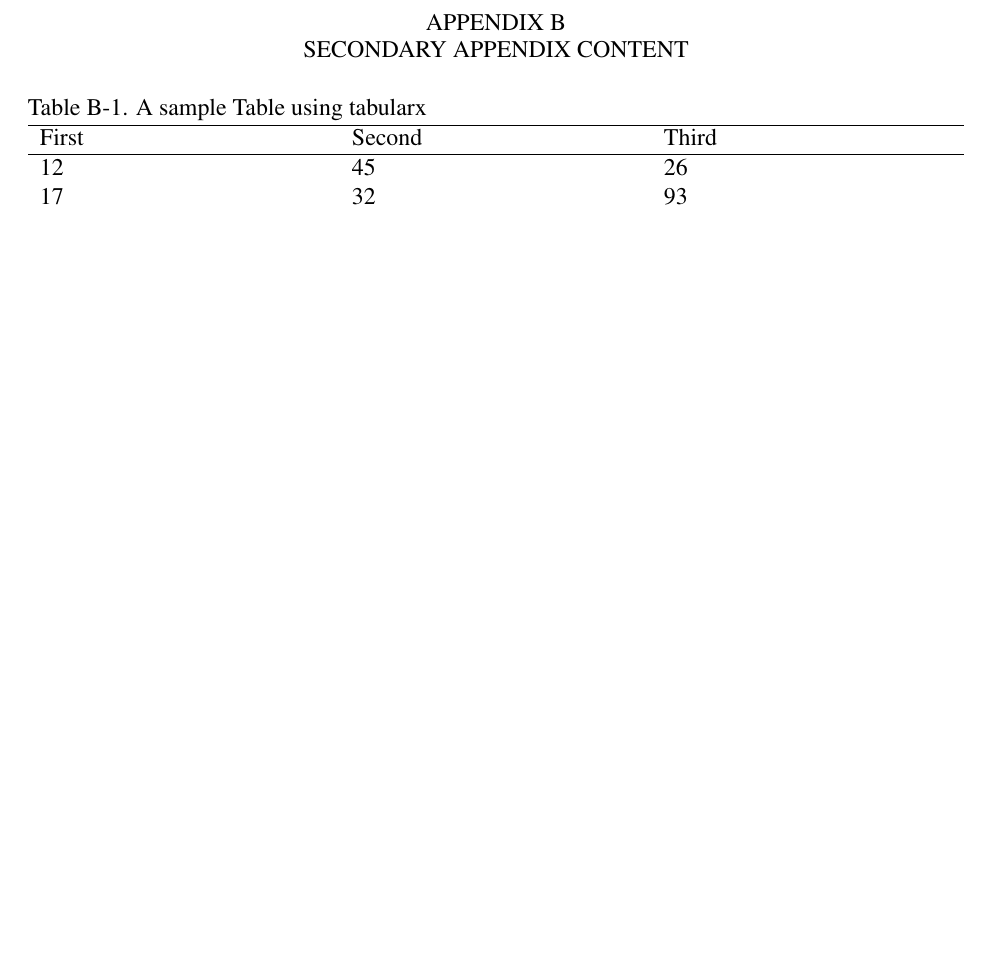
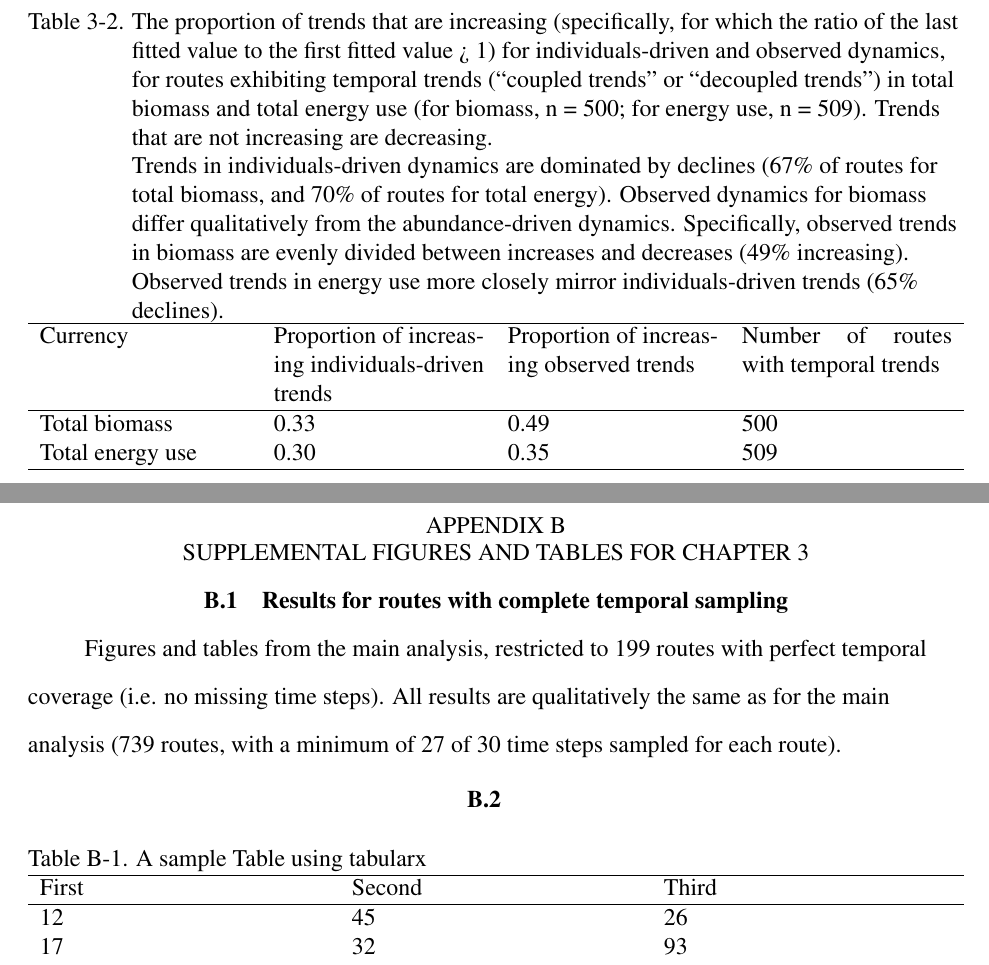
Before and after one commit to diazrenata/formatflowers, a LaTeX thesis (exampleMasterFile.tex, which reads appendix.tex, chapter3.tex): part of page 72 of 79 before the commit and two parts of pages 45 and 72 of 79 after it, the two joined at a grey line, cut at the place of the change, the shorter picture padded with empty space. Compiled offline with pdfLaTeX.

Commit message:
Updates from Overleaf

```diff
--- a/appendix.tex
+++ b/appendix.tex
@@ -833,7 +833,15 @@ Comparison & Treatment &	estimate &	SE &	df &	z.ratio &	p.value \\
 \end{figure}
 
 
-\chapter{Secondary Appendix Content}
+\chapter{Supplemental figures and tables for Chapter 3}
+
+\section{Results for routes with complete temporal sampling}
+
+Figures and tables from the main analysis, restricted to 199 routes with perfect temporal coverage (i.e. no missing time steps). All results are qualitatively the same as for the main analysis (739 routes, with a minimum of 27 of 30 time steps sampled for each route).
+
+
+
+\section{}
 
 \begin{table}[H]% Fix the table captions to sit directly on the table, but figures do NOT sit directly on the figure.
     \captionof{table}{A sample Table using tabularx}\label{first}
--- a/chapter3.tex
+++ b/chapter3.tex
@@ -161,3 +161,25 @@ Total energy use & Decoupled trend & 53 & 0.07 \\
 %\end{center}
 
 \end{table}
+
+
+
+\begin{table}[H]
+\caption[A proper table caption location]{The proportion of trends that are increasing (specifically, for which the ratio of the last fitted value to the first fitted value > 1) for individuals-driven and observed dynamics, for routes exhibiting temporal trends (“coupled trends” or “decoupled trends”) in total biomass and total energy use (for biomass, n = 500; for energy use, n = 509). Trends that are not increasing are decreasing.
+
+Trends in individuals-driven dynamics are dominated by declines (67\% of routes for total biomass, and 70\% of routes for total energy). Observed dynamics for biomass differ qualitatively from the abundance-driven dynamics. Specifically, observed trends in biomass are evenly divided between increases and decreases (49\% increasing). Observed trends in energy use more closely mirror individuals-driven trends (65\% declines).
+
+}
+%\begin{center}
+\begin{tabularx}{\textwidth}{XXXX}
+\hline Currency & Proportion of increasing individuals-driven trends & Proportion of increasing observed trends & Number of routes with temporal trends \\
+\hline
+Total biomass & 0.33 & 0.49 & 500 \\
+Total energy use & 0.30 & 0.35 & 509 \\
+
+
+\hline
+\end{tabularx}
+%\end{center}
+
+\end{table}
```
